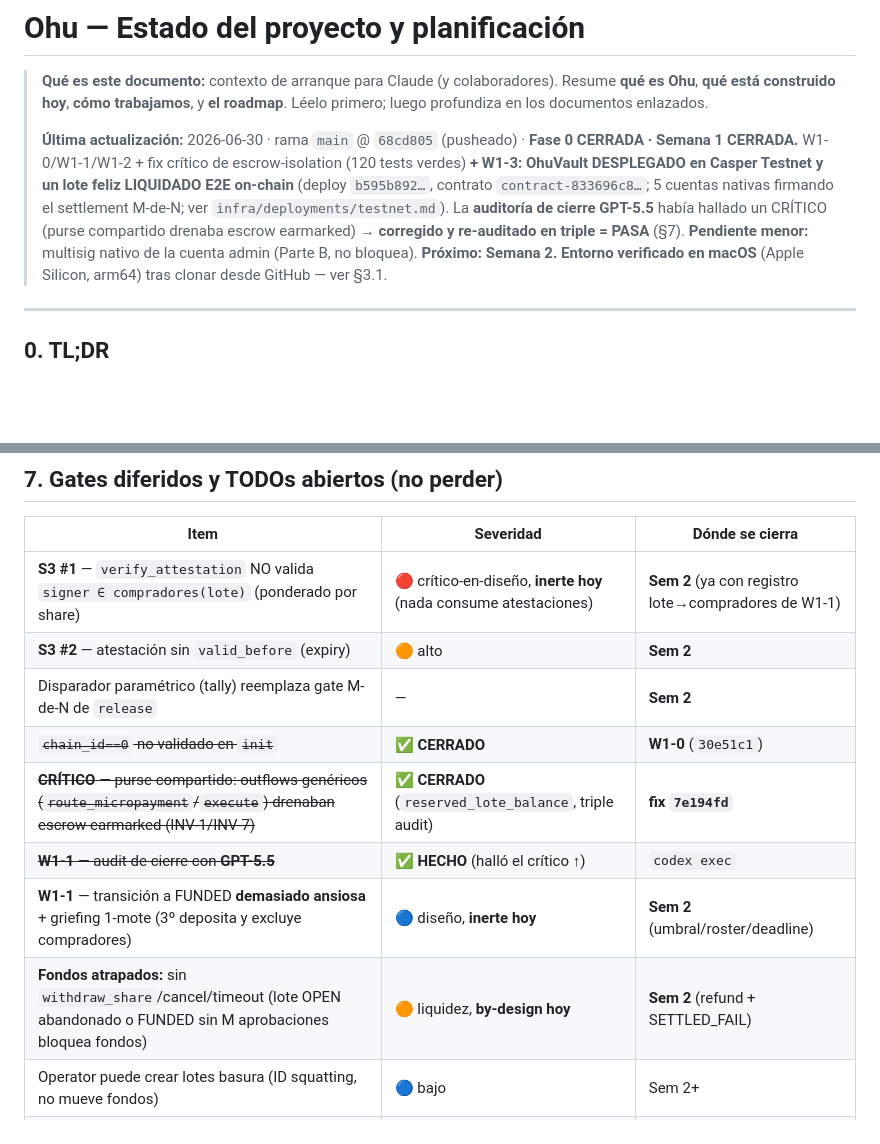
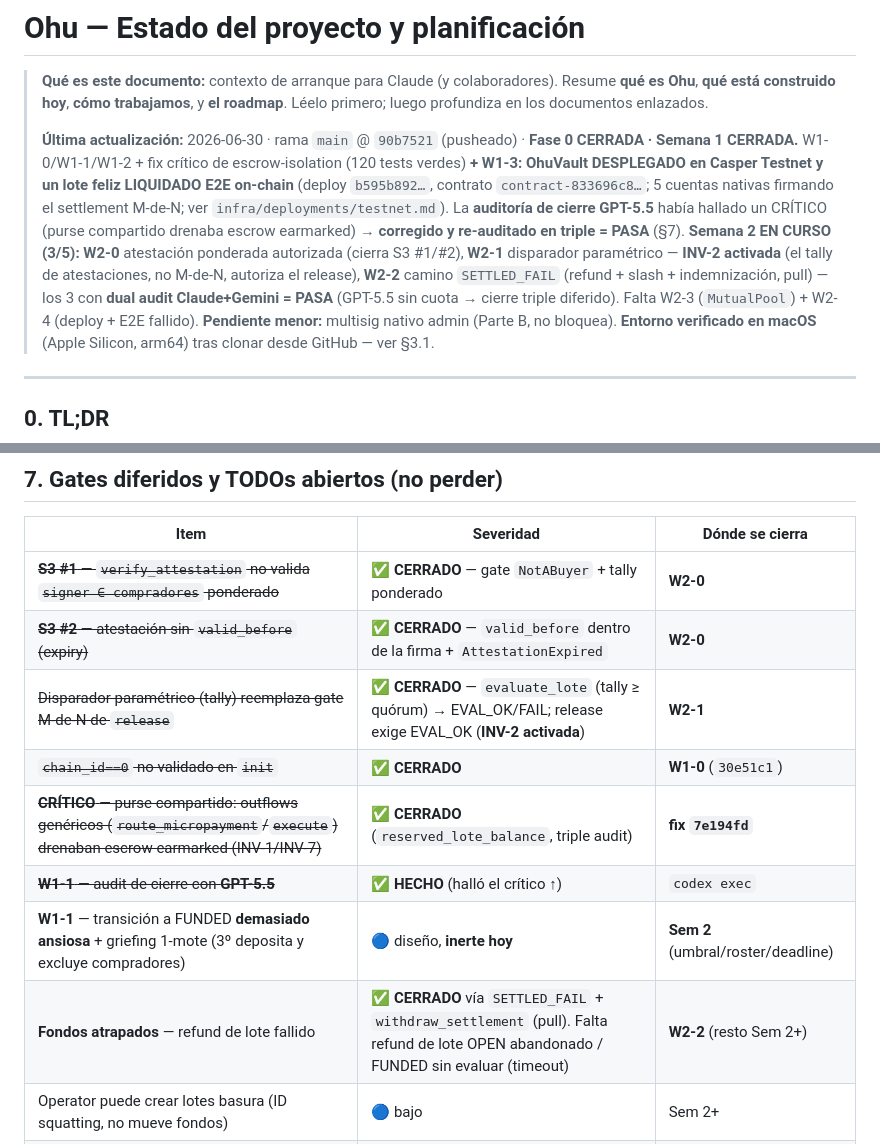
Before and after one commit to manuelpenazuniga/ohu, a Markdown page: docs/ESTADO.md, 2 parts joined by grey strips. Drawn GitHub-style; blank space fills up the shorter version.

Commit message:
docs(ESTADO): Semana 2 en curso (3/5) — W2-0/1/2 cerradas con dual audit
Header: Semana 2 EN CURSO; W2-0 (S3 #1/#2), W2-1 (INV-2 activada), W2-2 (SETTLED_FAIL)
con dual Claude+Gemini=PASA, cierre triple GPT diferido (sin cuota).
§7 gates: S3 #1, S3 #2, disparador paramétrico y fondos-atrapados(fallido) marcados cerrados.

Co-Authored-By: Claude Opus 4.8 <noreply@anthropic.com>

```diff
--- a/docs/ESTADO.md
+++ b/docs/ESTADO.md
@@ -4,13 +4,17 @@
 > Ohu**, **qué está construido hoy**, **cómo trabajamos**, y **el roadmap**. Léelo primero; luego
 > profundiza en los documentos enlazados.
 >
-> **Última actualización:** 2026-06-30 · rama `main` @ `68cd805` (pusheado) ·
+> **Última actualización:** 2026-06-30 · rama `main` @ `90b7521` (pusheado) ·
 > **Fase 0 CERRADA · Semana 1 CERRADA.** W1-0/W1-1/W1-2 + fix crítico de escrow-isolation (120 tests
 > verdes) **+ W1-3: OhuVault DESPLEGADO en Casper Testnet y un lote feliz LIQUIDADO E2E on-chain**
 > (deploy `b595b892…`, contrato `contract-833696c8…`; 5 cuentas nativas firmando el settlement M-de-N;
 > ver `infra/deployments/testnet.md`). La **auditoría de cierre GPT-5.5** había hallado un CRÍTICO
 > (purse compartido drenaba escrow earmarked) → **corregido y re-auditado en triple = PASA** (§7).
-> **Pendiente menor:** multisig nativo de la cuenta admin (Parte B, no bloquea). **Próximo: Semana 2.**
+> **Semana 2 EN CURSO (3/5):** **W2-0** atestación ponderada autorizada (cierra S3 #1/#2), **W2-1**
+> disparador paramétrico — **INV-2 activada** (el tally de atestaciones, no M-de-N, autoriza el release),
+> **W2-2** camino `SETTLED_FAIL` (refund + slash + indemnización, pull) — los 3 con **dual audit
+> Claude+Gemini = PASA** (GPT-5.5 sin cuota → cierre triple diferido). Falta W2-3 (`MutualPool`) + W2-4
+> (deploy + E2E fallido). **Pendiente menor:** multisig nativo admin (Parte B, no bloquea).
 > **Entorno verificado en macOS** (Apple Silicon, arm64) tras clonar desde GitHub — ver §3.1.
 
 ---
@@ -223,14 +227,14 @@ Del vault genérico al **modelo de LOTE**. Hito: **un lote feliz liquida E2E en
 
 | Item | Severidad | Dónde se cierra |
 |---|---|---|
-| **S3 #1** — `verify_attestation` NO valida `signer ∈ compradores(lote)` (ponderado por share) | 🔴 crítico-en-diseño, **inerte hoy** (nada consume atestaciones) | **Sem 2** (ya con registro lote→compradores de W1-1) |
-| **S3 #2** — atestación sin `valid_before` (expiry) | 🟠 alto | **Sem 2** |
-| Disparador paramétrico (tally) reemplaza gate M-de-N de `release` | — | **Sem 2** |
+| ~~**S3 #1** — `verify_attestation` no valida `signer ∈ compradores` ponderado~~ | ✅ **CERRADO** — gate `NotABuyer` + tally ponderado | **W2-0** |
+| ~~**S3 #2** — atestación sin `valid_before` (expiry)~~ | ✅ **CERRADO** — `valid_before` dentro de la firma + `AttestationExpired` | **W2-0** |
+| ~~Disparador paramétrico (tally) reemplaza gate M-de-N de `release`~~ | ✅ **CERRADO** — `evaluate_lote` (tally ≥ quórum) → EVAL_OK/FAIL; release exige EVAL_OK (**INV-2 activada**) | **W2-1** |
 | ~~`chain_id==0` no validado en `init`~~ | ✅ **CERRADO** | **W1-0** (`30e51c1`) |
 | ~~**CRÍTICO** — purse compartido: outflows genéricos (`route_micropayment`/`execute`) drenaban escrow earmarked (INV-1/INV-7)~~ | ✅ **CERRADO** (`reserved_lote_balance`, triple audit) | **fix `7e194fd`** |
 | ~~**W1-1** — audit de cierre con **GPT-5.5**~~ | ✅ **HECHO** (halló el crítico ↑) | `codex exec` |
 | **W1-1** — transición a FUNDED **demasiado ansiosa** + griefing 1-mote (3º deposita y excluye compradores) | 🔵 diseño, **inerte hoy** | **Sem 2** (umbral/roster/deadline) |
-| **Fondos atrapados:** sin `withdraw_share`/cancel/timeout (lote OPEN abandonado o FUNDED sin M aprobaciones bloquea fondos) | 🟠 liquidez, **by-design hoy** | **Sem 2** (refund + SETTLED_FAIL) |
+| **Fondos atrapados** — refund de lote fallido | ✅ **CERRADO** vía `SETTLED_FAIL` + `withdraw_settlement` (pull). Falta refund de lote OPEN abandonado / FUNDED sin evaluar (timeout) | **W2-2** (resto Sem 2+) |
 | Operator puede crear lotes basura (ID squatting, no mueve fondos) | 🔵 bajo | Sem 2+ |
 | Rotación/recuperación de approvers (inmutables; pérdida de clave congela M) | 🟠 gobierno | Sem 2+ |
 | Multisig **nativo** (associated keys) — capa 2, falta `KEYS_MANAGER_WASM` (hay que construirlo) | 🟠 (la capa on-chain ya protege) | **W1-3 Parte B / Sem 2** (no bloquea) |
```
